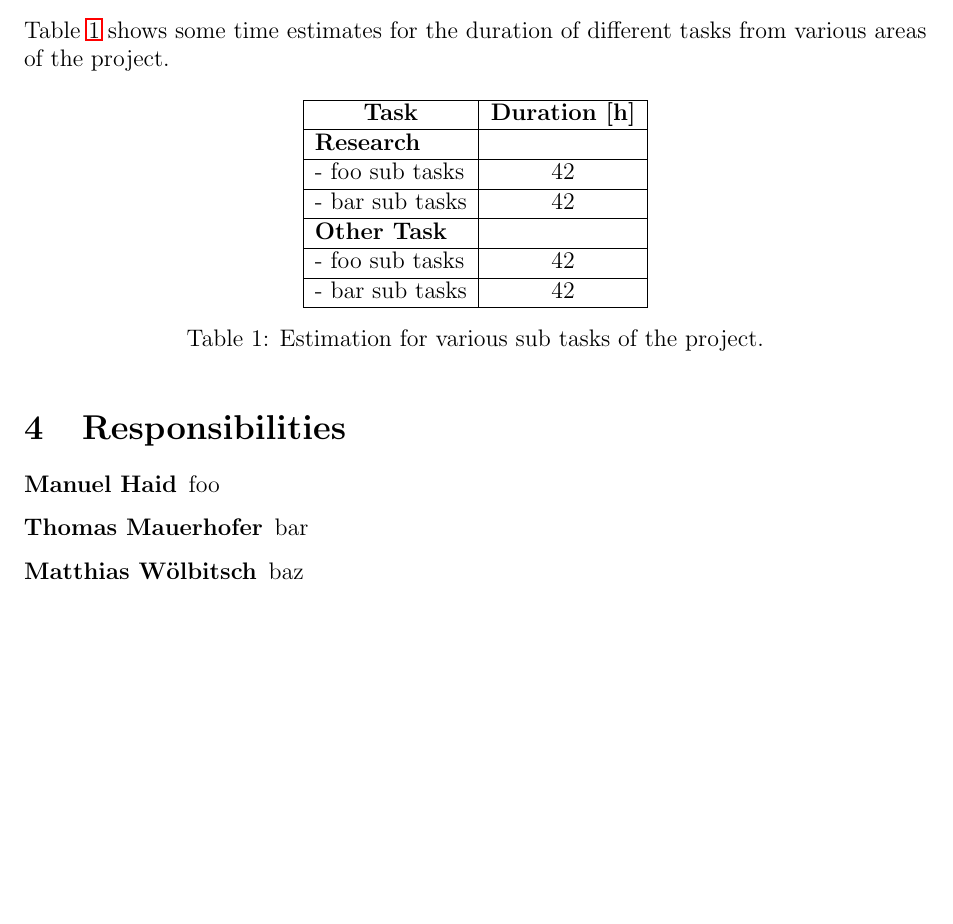
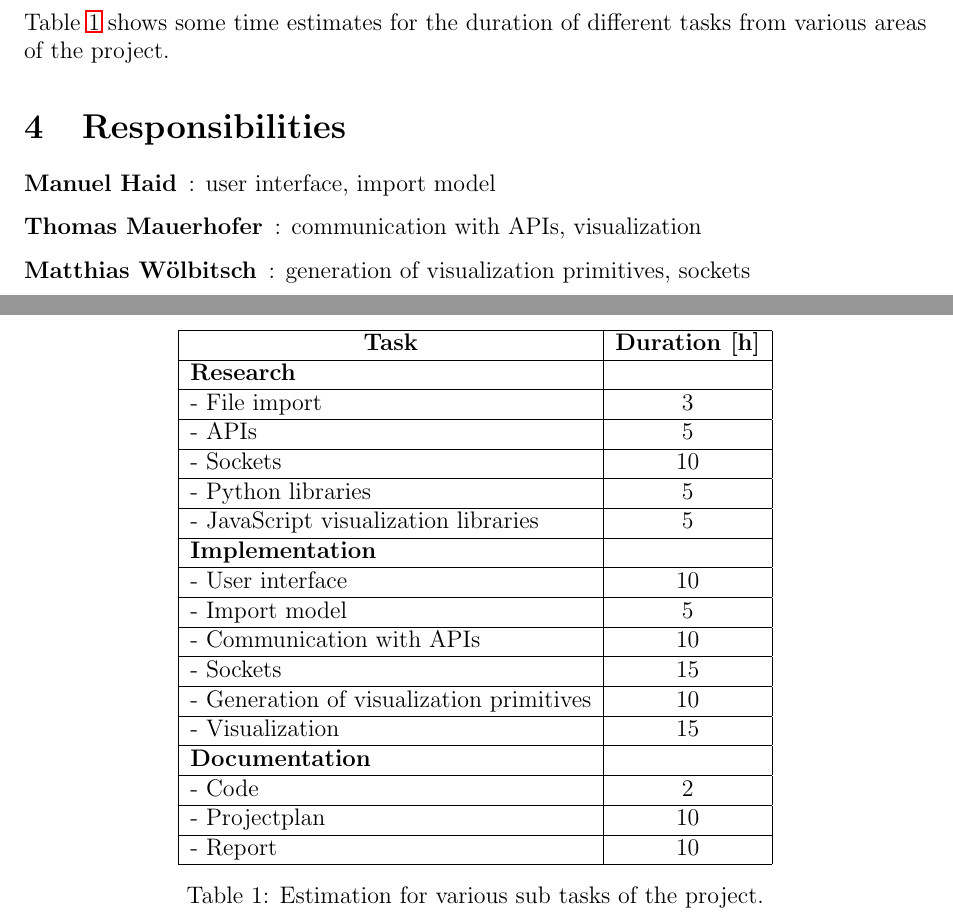
Before and after one commit to dumfug/mmis2, a LaTeX document (docs/projectplan/projectplan.tex): part of page 2 of 2 before the commit and two parts of pages 2 and 3 of 3 after it, the two joined at a grey line, cut so that both start at the same text, the shorter picture padded with empty space. Compiled offline with pdfLaTeX.

Commit message:
Added timetable

```diff
--- a/docs/projectplan/projectplan.tex
+++ b/docs/projectplan/projectplan.tex
@@ -74,11 +74,22 @@ Table \ref{tab:timetable} shows some time estimates for the duration of differen
 \hline
 \multicolumn{1}{|c|}{\textbf{Task}} & \textbf{Duration [h]} \\ \hline
 \textbf{Research} &  \\ \hline
-  - foo sub tasks & 42 \\ \hline
-  - bar sub tasks & 42 \\ \hline
-\textbf{Other Task} &  \\ \hline
-  - foo sub tasks & 42 \\ \hline
-  - bar sub tasks & 42 \\ \hline
+  - File import & 3 \\ \hline
+  - APIs & 5 \\ \hline
+  - Sockets & 10 \\ \hline
+  - Python libraries & 5 \\ \hline
+  - JavaScript visualization libraries & 5 \\ \hline
+\textbf{Implementation} &  \\ \hline
+  - User interface & 10 \\ \hline
+  - Import model & 5 \\ \hline
+  - Communication with APIs & 10 \\ \hline
+  - Sockets & 15 \\ \hline
+  - Generation of visualization primitives & 10 \\ \hline
+  - Visualization & 15 \\ \hline
+\textbf{Documentation} &  \\ \hline
+  - Code & 2 \\ \hline
+  - Projectplan & 10 \\ \hline
+  - Report & 10 \\ \hline
 \end{tabular}
 \caption{Estimation for various sub tasks of the project.}
 \label{tab:timetable}
@@ -88,9 +99,9 @@ Table \ref{tab:timetable} shows some time estimates for the duration of differen
 \section{Responsibilities}
 
 \begin{description}
- \item[Manuel Haid] foo
- \item[Thomas Mauerhofer] bar
- \item[Matthias Wölbitsch] baz
+ \item[Manuel Haid]: user interface, import model
+ \item[Thomas Mauerhofer]: communication with APIs, visualization
+ \item[Matthias Wölbitsch]: generation of visualization primitives, sockets
 \end{description}
 
 
```
